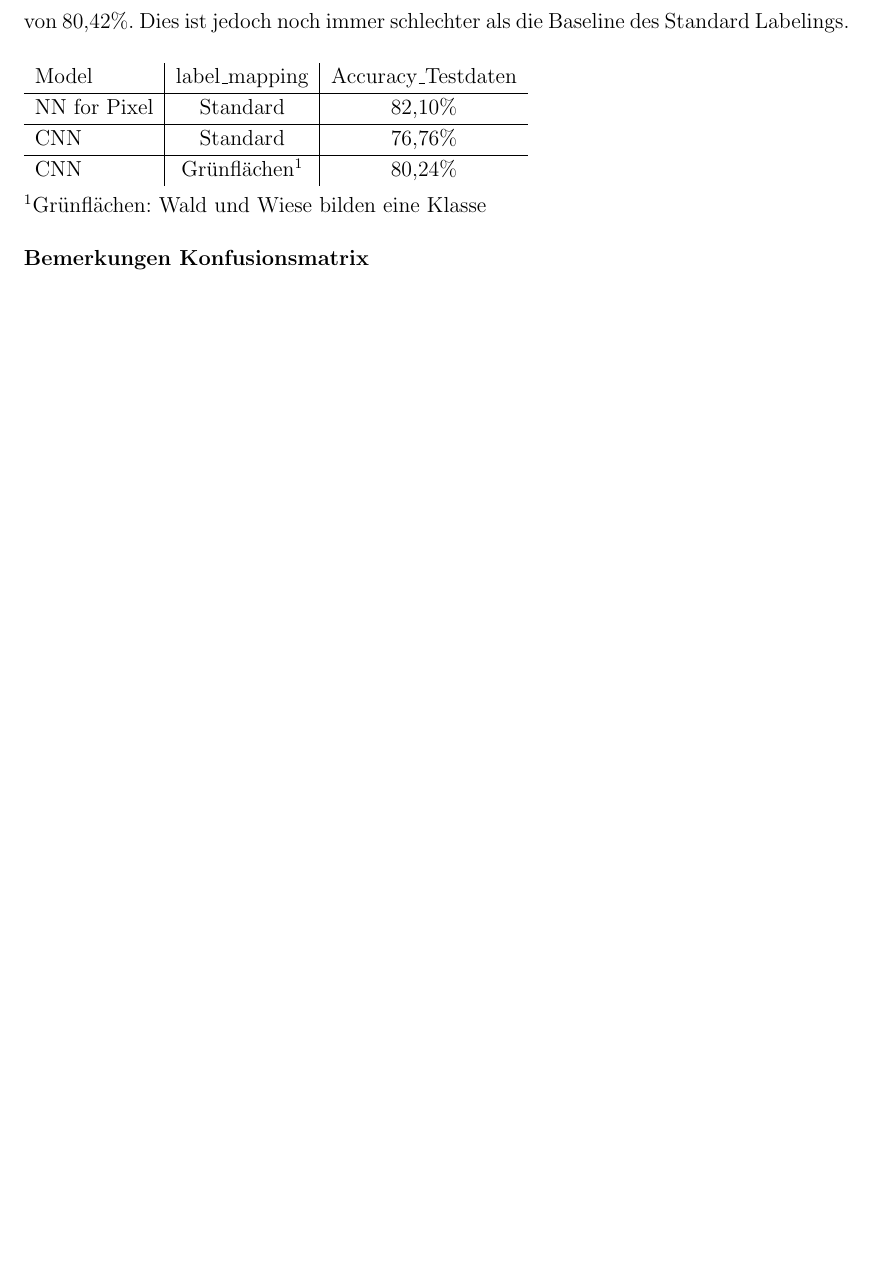
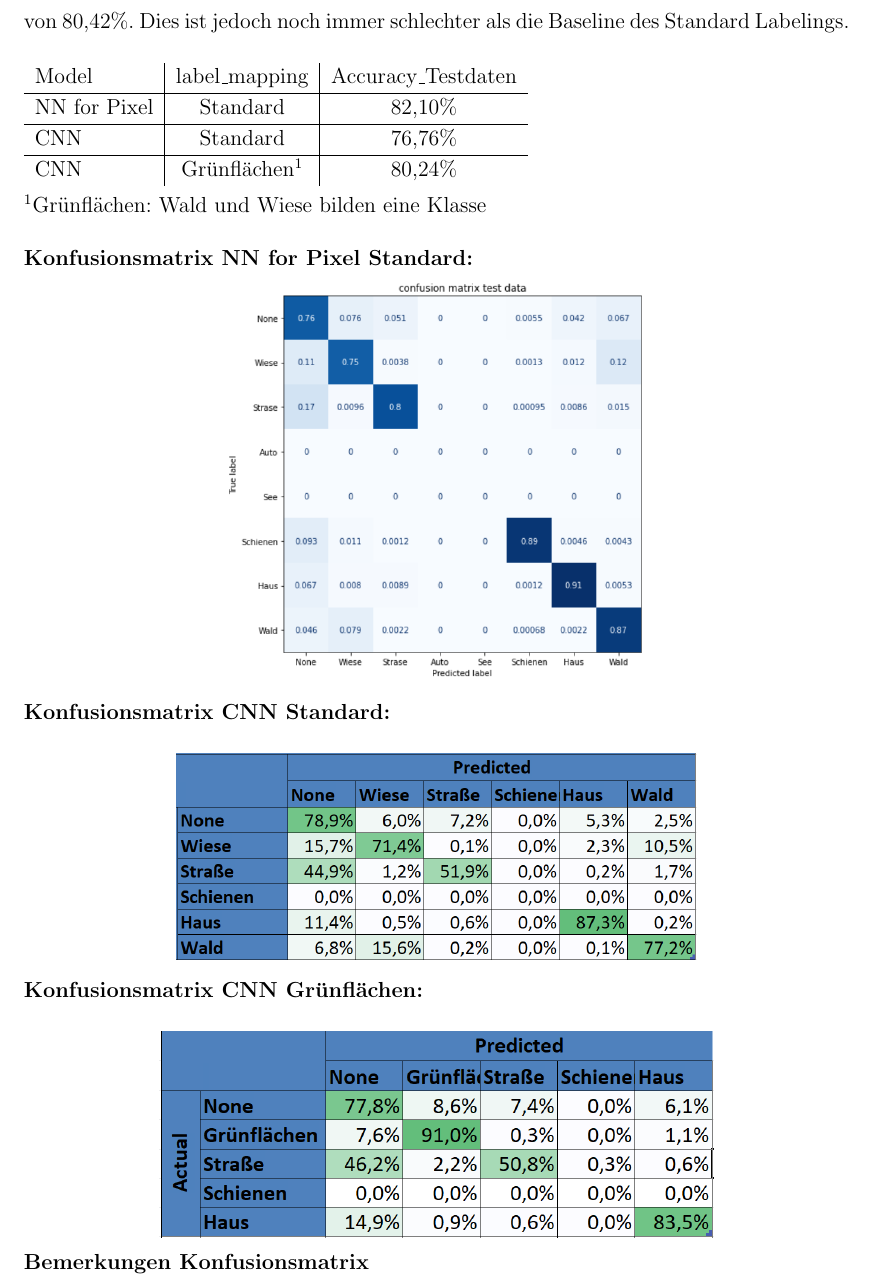
Before and after one commit to Tes-star/Remote_Sensing_Gyrocopter, a LaTeX document (documentation/latex/Projektdokumentation.tex): part of page 8 of 8 before the commit and part of page 8 of 9 after it, cut so that both start at the same text, the shorter picture padded with empty space. Compiled offline with pdfLaTeX.

Commit message:
#18 update Projektdokumentation.tex and add Projektdokumentation.pdf

```diff
--- a/documentation/latex/Projektdokumentation.tex
+++ b/documentation/latex/Projektdokumentation.tex
@@ -166,6 +166,28 @@ CNN & Grünflächen\footnotemark[1] & 80,24\% \\
 
 \bigskip
 
+\textbf{Konfusionsmatrix NN for Pixel Standard:}
+
+\begin{center}
+\includegraphics[height=8cm]{../../data/models/baseline3_nn_for_pixel_confusion_matrix_test_data}
+\end{center}
+
+\smallskip
+
+\textbf{Konfusionsmatrix CNN Standard:}\\
+
+\begin{center}
+\includegraphics[height=4cm]{../../data/models/Konfusionsmatrix_CNN_Standard}
+\end{center}
+
+\smallskip
+
+\textbf{Konfusionsmatrix CNN Grünflächen:}\\
+
+\begin{center}
+\includegraphics[height=4cm]{../../data/models/Konfusionsmatrix_CNN_Gruenflaechen}
+\end{center}
+
 \textbf{Bemerkungen Konfusionsmatrix}
 
 Wie zu erwarten werden Wiesen und Wälder häufig verwechselt.
```
Also changed, not shown: data/models/Konfusionsmatrix_CNN_Gruenflaechen.png (added), data/models/Konfusionsmatrix_CNN_Standard.png (added), data/models/baseline3_nn_for_pixel_confusion_matrix_test_data.png (added), documentation/Projektdokumentation.pdf (added).
